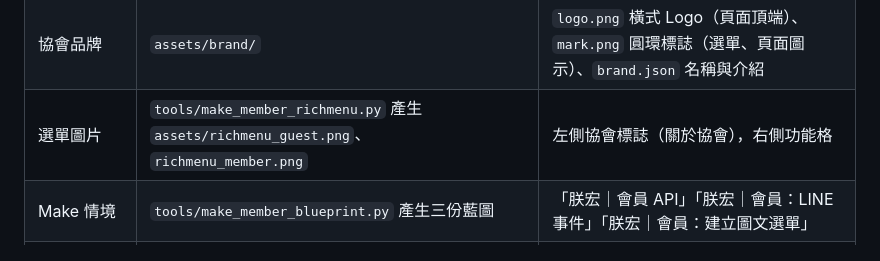
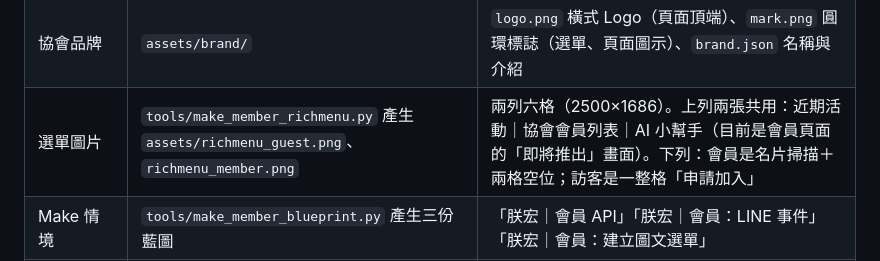
Before and after one commit to philko2017/line-namecard, a Markdown page: README.md, the part around the change. Drawn GitHub-style.

Commit message:
README：選單版面說明
Co-Authored-By: Claude Opus 5.5 <noreply@anthropic.com>

```diff
--- a/README.md
+++ b/README.md
@@ -52,7 +52,7 @@
 |---|---|---|
 | 會員頁面（LIFF） | `liff/member/` | 依身分顯示：申請入會表單／審核中／會員資料與會員功能／停權。`?v=about` 是協會介紹 |
 | 協會品牌 | `assets/brand/` | `logo.png` 橫式 Logo（頁面頂端）、`mark.png` 圓環標誌（選單、頁面圖示）、`brand.json` 名稱與介紹 |
-| 選單圖片 | `tools/make_member_richmenu.py` 產生 `assets/richmenu_guest.png`、`richmenu_member.png` | 左側協會標誌（關於協會），右側功能格 |
+| 選單圖片 | `tools/make_member_richmenu.py` 產生 `assets/richmenu_guest.png`、`richmenu_member.png` | 兩列六格（2500×1686）。上列兩張共用：近期活動｜協會會員列表｜AI 小幫手（目前是會員頁面的「即將推出」畫面）。下列：會員是名片掃描＋兩格空位；訪客是一整格「申請加入」 |
 | Make 情境 | `tools/make_member_blueprint.py` 產生三份藍圖 | 「朕宏｜會員 API」「朕宏｜會員：LINE 事件」「朕宏｜會員：建立圖文選單」 |
 | Notion | 「會員名冊」資料庫 | 「核准」「套用身分」兩個公式欄位是連結，點了就呼叫 Make |
 
```
